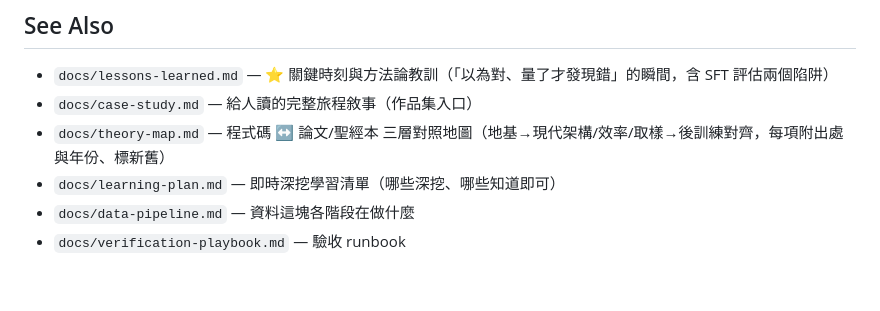
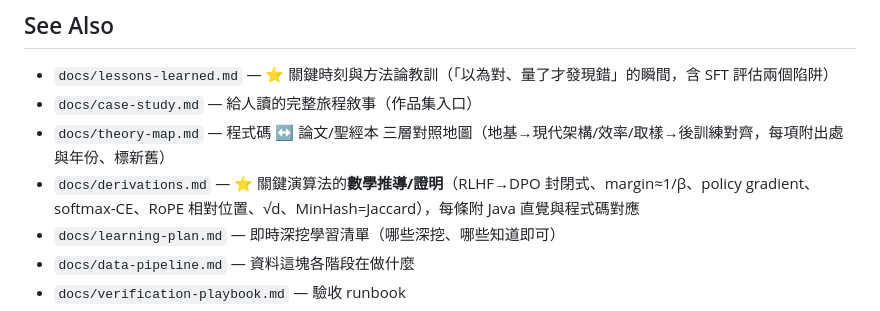
Before and after one commit to ryanGTR/llm-from-scratch, a Markdown page: README.md, the part around the change. GitHub-like rendering; blank space fills up the shorter version.

```diff
--- a/README.md
+++ b/README.md
@@ -487,6 +487,7 @@ B 監控 → D 原理 → A 調參 → C tokenizer，口訣「B 給眼睛、D
 - `docs/lessons-learned.md` — ⭐ 關鍵時刻與方法論教訓（「以為對、量了才發現錯」的瞬間，含 SFT 評估兩個陷阱）
 - `docs/case-study.md` — 給人讀的完整旅程敘事（作品集入口）
 - `docs/theory-map.md` — 程式碼 ↔ 論文/聖經本 三層對照地圖（地基→現代架構/效率/取樣→後訓練對齊，每項附出處與年份、標新舊）
+- `docs/derivations.md` — ⭐ 關鍵演算法的**數學推導/證明**（RLHF→DPO 封閉式、margin≈1/β、policy gradient、softmax-CE、RoPE 相對位置、√d、MinHash=Jaccard），每條附 Java 直覺與程式碼對應
 - `docs/learning-plan.md` — 即時深挖學習清單（哪些深挖、哪些知道即可）
 - `docs/data-pipeline.md` — 資料這塊各階段在做什麼
 - `docs/verification-playbook.md` — 驗收 runbook
```
Also changed, not shown: docs/derivations.md (added, +241 -0 lines), docs/theory-map.md (+1 -0 lines).
